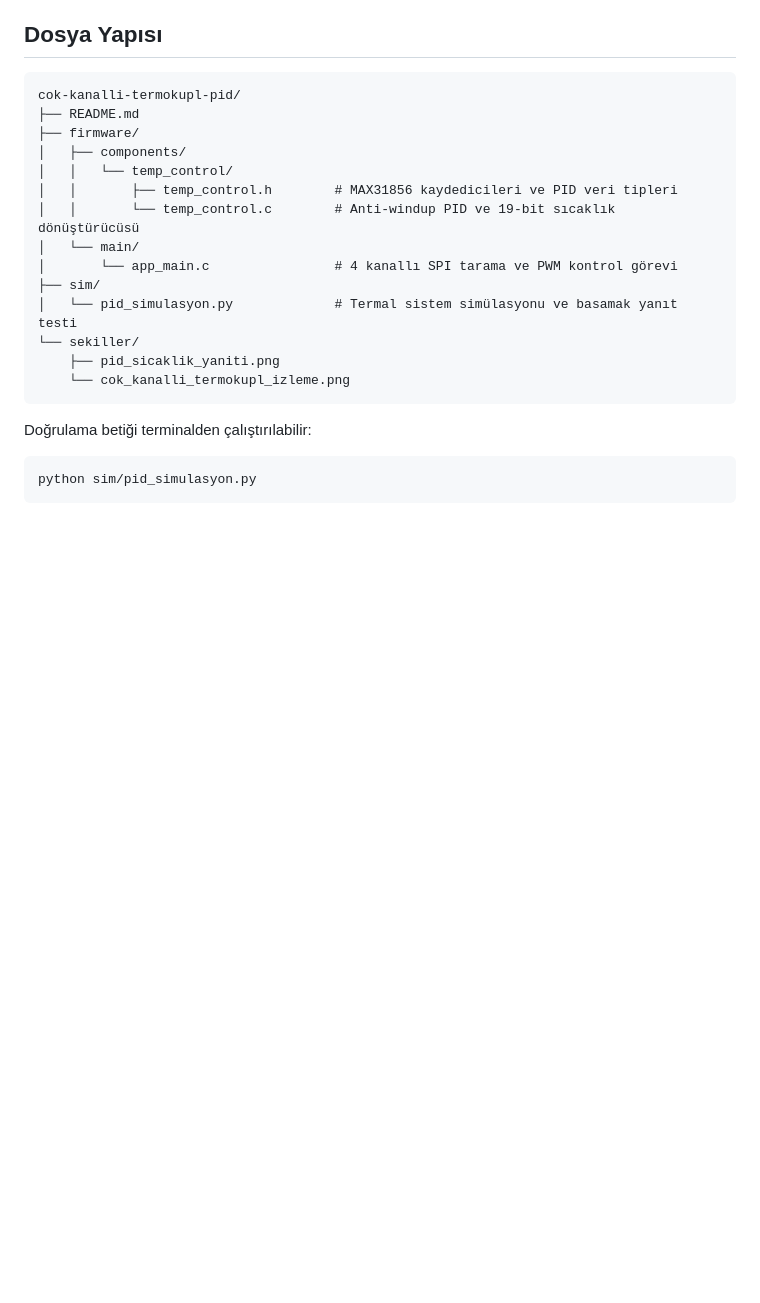
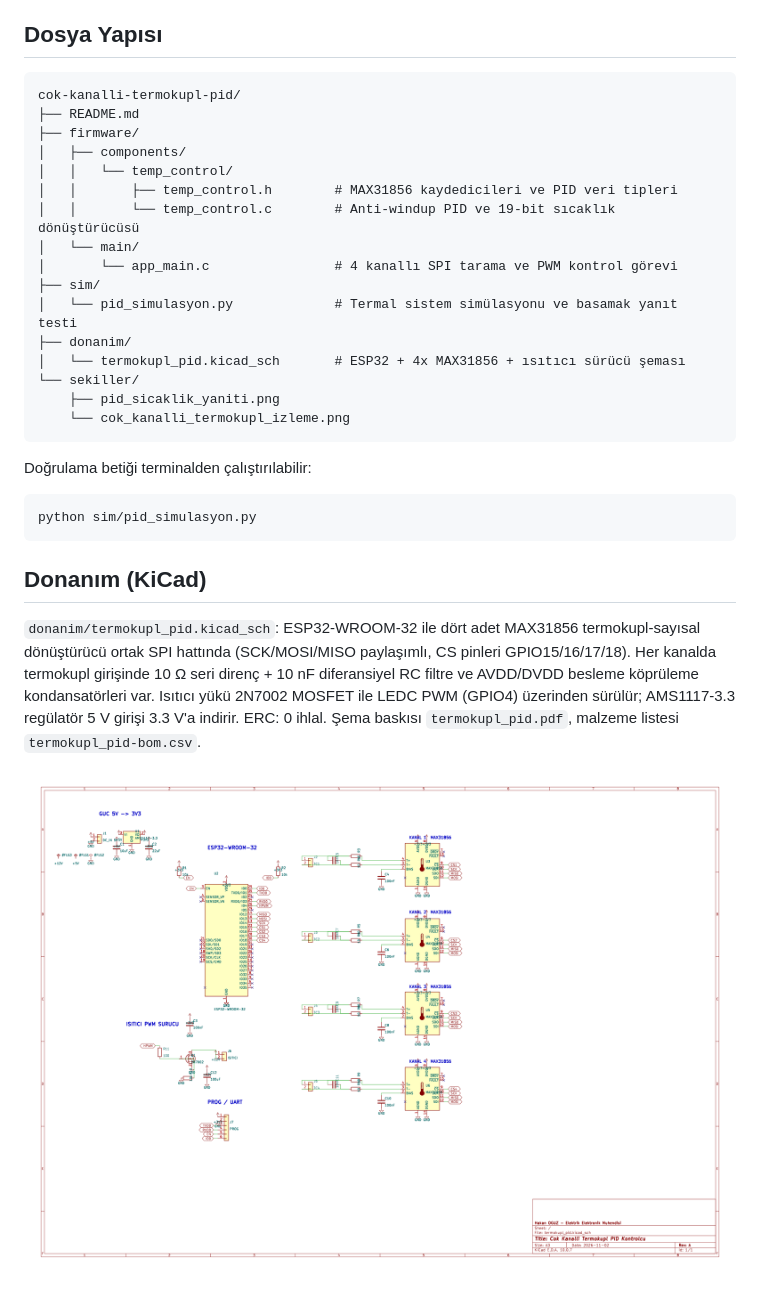
Before and after one commit to kozoukioden/cok-kanalli-termokupl-pid, a Markdown page: README.md, the part around the change. GitHub-like rendering; pictures changed too: donanim/sema.png (added); blank space fills up the shorter version.

Commit message:
termokupl: ESP32 + 4x MAX31856 KiCad semasi, BOM, PDF
Co-Authored-By: Claude Opus 4.8 <noreply@anthropic.com>

````diff
--- a/README.md
+++ b/README.md
@@ -52,6 +52,8 @@ cok-kanalli-termokupl-pid/
 │       └── app_main.c                # 4 kanallı SPI tarama ve PWM kontrol görevi
 ├── sim/
 │   └── pid_simulasyon.py             # Termal sistem simülasyonu ve basamak yanıt testi
+├── donanim/
+│   └── termokupl_pid.kicad_sch       # ESP32 + 4x MAX31856 + ısıtıcı sürücü şeması
 └── sekiller/
     ├── pid_sicaklik_yaniti.png
     └── cok_kanalli_termokupl_izleme.png
@@ -61,3 +63,14 @@ Doğrulama betiği terminalden çalıştırılabilir:
 ```bash
 python sim/pid_simulasyon.py
 ```
+
+## Donanım (KiCad)
+
+`donanim/termokupl_pid.kicad_sch`: ESP32-WROOM-32 ile dört adet MAX31856 termokupl-sayısal
+dönüştürücü ortak SPI hattında (SCK/MOSI/MISO paylaşımlı, CS pinleri GPIO15/16/17/18). Her kanalda
+termokupl girişinde 10 Ω seri direnç + 10 nF diferansiyel RC filtre ve AVDD/DVDD besleme köprüleme
+kondansatörleri var. Isıtıcı yükü 2N7002 MOSFET ile LEDC PWM (GPIO4) üzerinden sürülür; AMS1117-3.3
+regülatör 5 V girişi 3.3 V'a indirir. ERC: 0 ihlal. Şema baskısı `termokupl_pid.pdf`, malzeme listesi
+`termokupl_pid-bom.csv`.
+
+![Devre şeması](donanim/sema.png)
````
Also changed, not shown: 4 other files.
